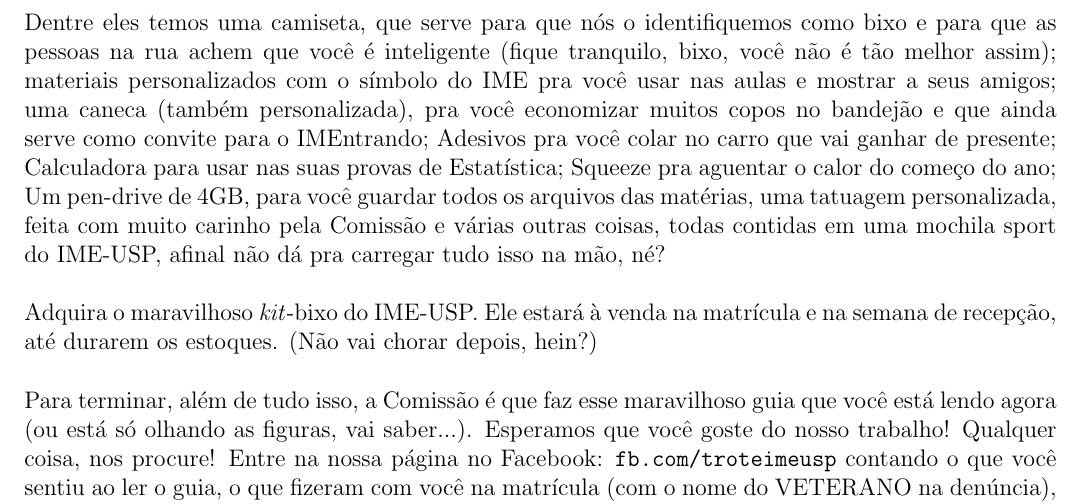
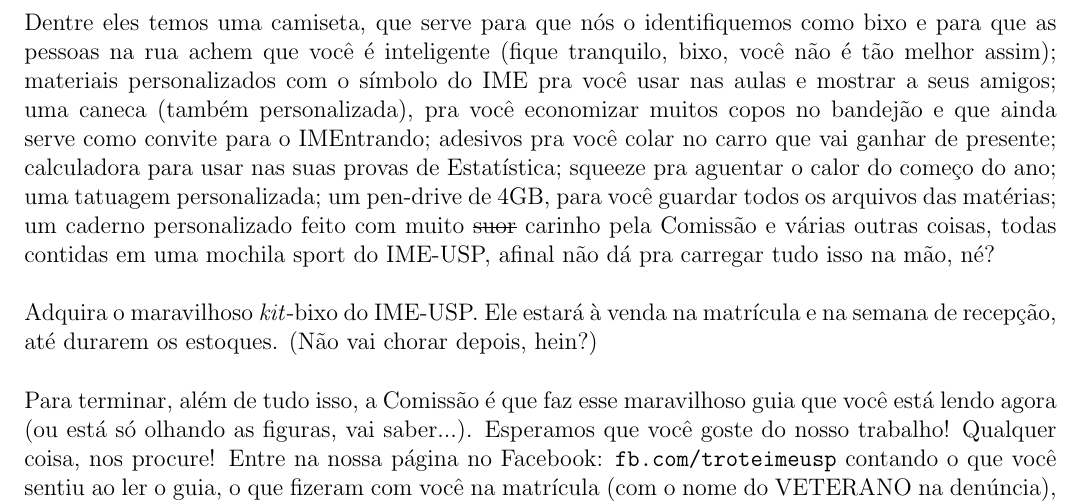
Before and after one commit to Kazuo256/guiadobixo, a LaTeX document (src/GuiaDoBixo.tex, which reads src/comissao_e_kit_bixo.tex): part of page 10 of 70, cut so that both start at the same text. Compiled offline with pdfLaTeX.

Commit message:
Fix no kit-bixo

```diff
--- a/src/comissao_e_kit_bixo.tex
+++ b/src/comissao_e_kit_bixo.tex
@@ -36,16 +36,17 @@ para você, ingressante perdido! Ele contém dois tipos de itens:
 Dentre eles temos uma camiseta, que serve para que
 nós o identifiquemos como bixo e para que as pessoas na rua achem que você é
 inteligente (fique tranquilo, bixo, você não é tão melhor assim);
- materiais personalizados com o símbolo do IME pra você usar nas aulas e mostrar a seus amigos;
- uma caneca (também personalizada), pra você economizar muitos copos no bandejão
+materiais personalizados com o símbolo do IME pra você usar nas aulas e mostrar a seus amigos;
+uma caneca (também personalizada), pra você economizar muitos copos no bandejão
 e que ainda serve como convite para o IMEntrando;
- Adesivos pra você colar no carro que vai ganhar de presente;
- Calculadora para usar nas suas provas de Estatística;
- Squeeze pra aguentar o calor do começo do ano;
- Um pen-drive de 4GB, para você guardar todos os arquivos das matérias,
- uma tatuagem personalizada, feita com muito carinho pela Comissão e
- várias outras coisas, todas contidas em uma mochila sport do IME-USP, afinal
- não dá pra carregar tudo isso na mão, né?
+adesivos pra você colar no carro que vai ganhar de presente;
+calculadora para usar nas suas provas de Estatística;
+squeeze pra aguentar o calor do começo do ano;
+uma tatuagem personalizada;
+um pen-drive de 4GB, para você guardar todos os arquivos das matérias;
+um caderno personalizado feito com muito \sout{suor} carinho pela Comissão e
+várias outras coisas, todas contidas em uma mochila sport do IME-USP, afinal
+não dá pra carregar tudo isso na mão, né?
 
 Adquira o maravilhoso \textit{kit}-bixo do IME-USP. Ele estará à venda na matrícula e na
 semana de recepção, até durarem os estoques. (Não vai chorar depois, hein?)
```
